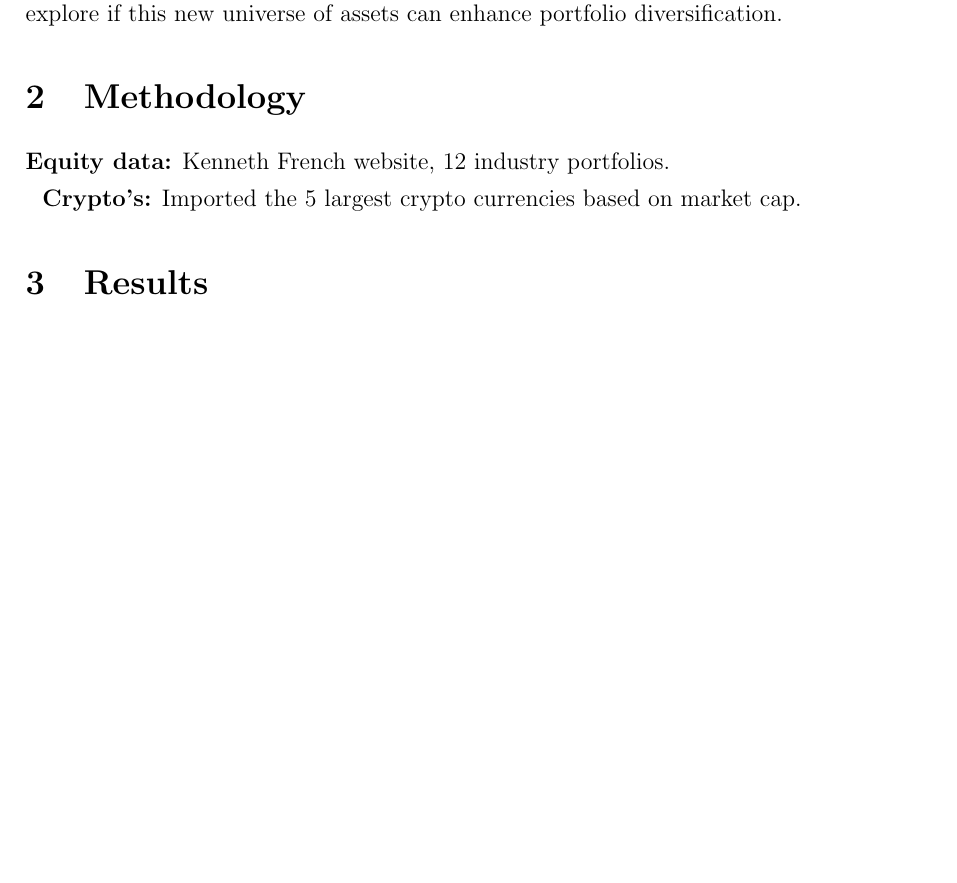
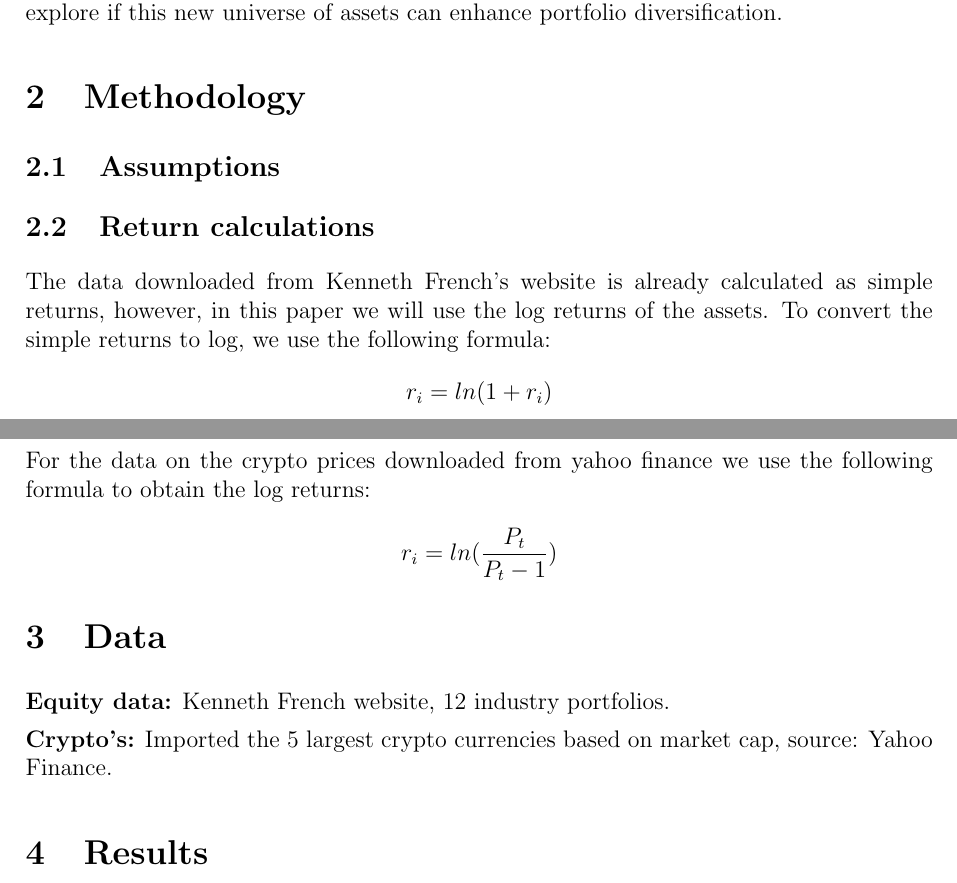
Before and after one commit to fairwayfinder/crypto-mean-variance-frontier, a LaTeX paper (Reports/Report.tex): part of page 1 of 2 before the commit and two parts of pages 1 and 2 of 3 after it, the two joined at a grey line, cut so that both start at the same text, the shorter picture padded with empty space. Compiled offline with pdfLaTeX.

Commit message:
added some parts to the methodology

```diff
--- a/Reports/Report.tex
+++ b/Reports/Report.tex
@@ -43,9 +43,18 @@ construction. Cryptocurrencies, such as Bitcoin and Ethereum, bring unique chara
 Therefore, it is interesting to explore if this new universe of assets can enhance portfolio diversification.
 
 \section{Methodology}\label{sec:methods}
+\subsection{Assumptions}
+\subsection{Return calculations}
+The data downloaded from Kenneth French's website is already calculated as simple returns, however, in this paper we will use the log returns of the assets. To convert the simple returns to log, we use the following formula:
+$$r_i = ln(1+r_i)$$
+
+\noindent For the data on the crypto prices downloaded from yahoo finance we use the following formula to obtain the log returns:
+$$r_i = ln(\frac{P_t}{P_t-1})$$
+
+\section{Data}\label{sec:result}
 \textbf{Equity data:} Kenneth French website, 12 industry portfolios.
 
-\textbf{Crypto's:} Imported the 5 largest crypto currencies based on market cap.
+\noindent\textbf{Crypto's:} Imported the 5 largest crypto currencies based on market cap, source: Yahoo Finance.
 
 \section{Results}\label{sec:result}
 
```
